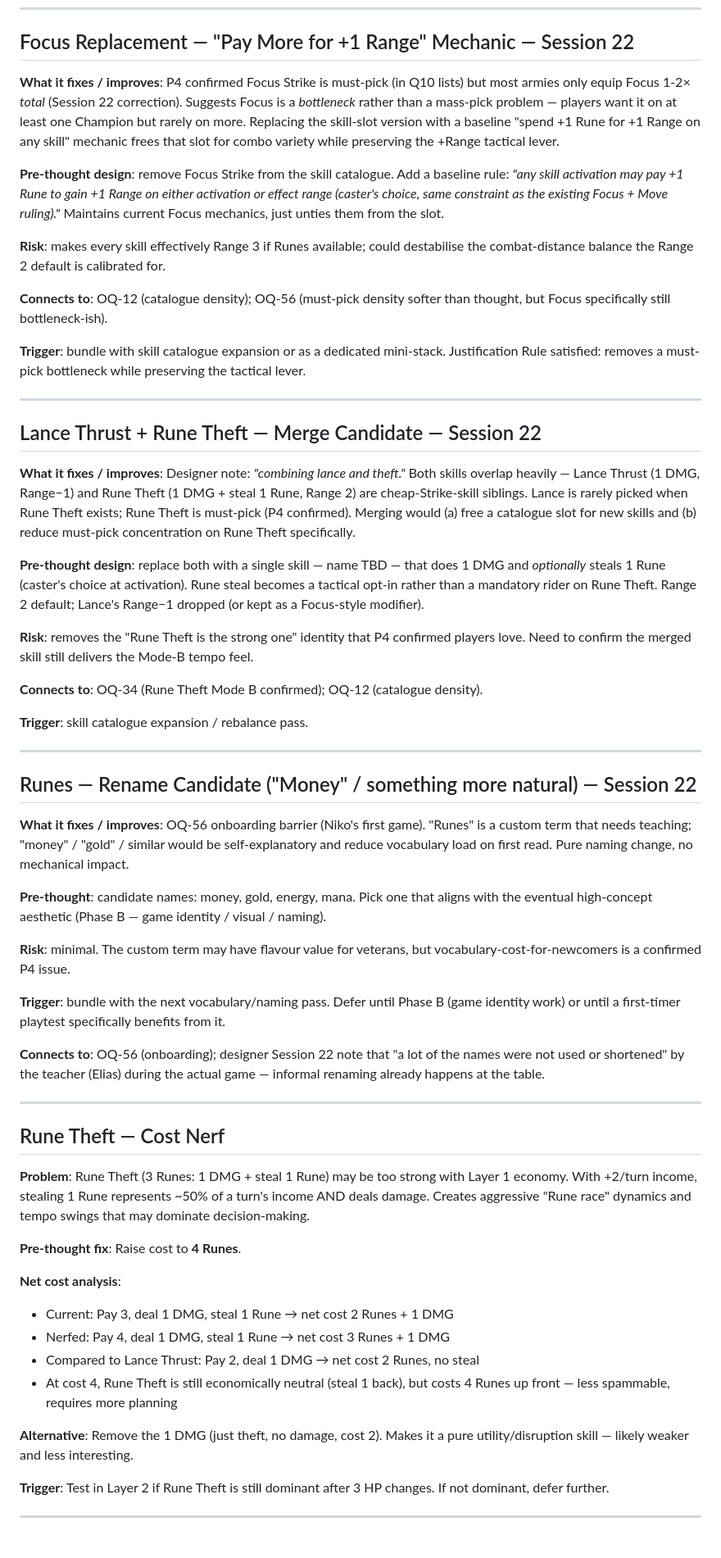
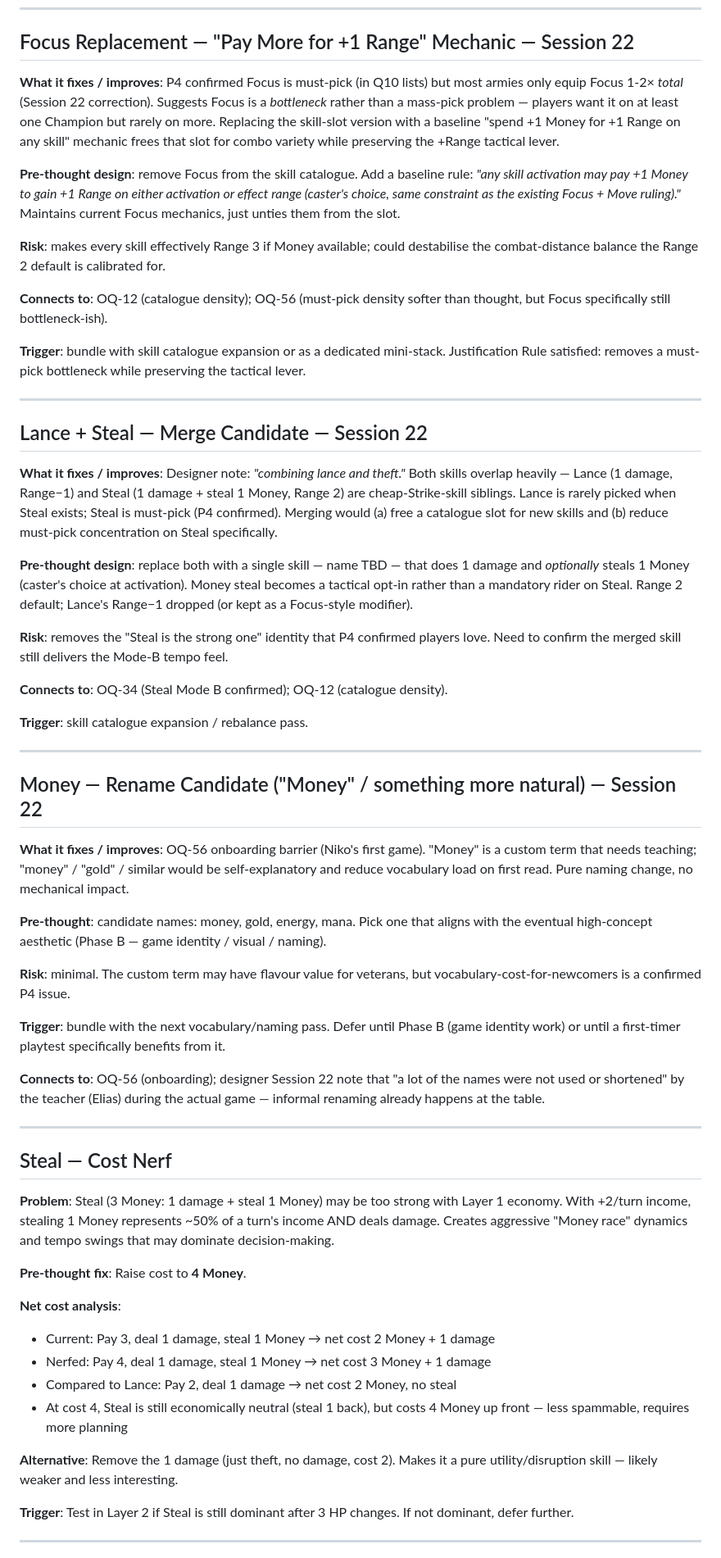
Before and after one commit to lultoni/board-game-project, a Markdown page: docs/backpocket.md, the part around one of its changes. Shown at 82% size. Drawn GitHub-style.

```diff
--- a/docs/backpocket.md
+++ b/docs/backpocket.md
@@ -121,11 +121,11 @@ The shape is wrong, not the magnitude. Future Armor proposals must answer: "does
 
 ## Focus Replacement — "Pay More for +1 Range" Mechanic — Session 22
 
-**What it fixes / improves**: P4 confirmed Focus Strike is must-pick (in Q10 lists) but most armies only equip Focus 1-2× *total* (Session 22 correction). Suggests Focus is a *bottleneck* rather than a mass-pick problem — players want it on at least one Champion but rarely on more. Replacing the skill-slot version with a baseline "spend +1 Rune for +1 Range on any skill" mechanic frees that slot for combo variety while preserving the +Range tactical lever.
+**What it fixes / improves**: P4 confirmed Focus is must-pick (in Q10 lists) but most armies only equip Focus 1-2× *total* (Session 22 correction). Suggests Focus is a *bottleneck* rather than a mass-pick problem — players want it on at least one Champion but rarely on more. Replacing the skill-slot version with a baseline "spend +1 Money for +1 Range on any skill" mechanic frees that slot for combo variety while preserving the +Range tactical lever.
 
-**Pre-thought design**: remove Focus Strike from the skill catalogue. Add a baseline rule: *"any skill activation may pay +1 Rune to gain +1 Range on either activation or effect range (caster's choice, same constraint as the existing Focus + Move ruling)."* Maintains current Focus mechanics, just unties them from the slot.
+**Pre-thought design**: remove Focus from the skill catalogue. Add a baseline rule: *"any skill activation may pay +1 Money to gain +1 Range on either activation or effect range (caster's choice, same constraint as the existing Focus + Move ruling)."* Maintains current Focus mechanics, just unties them from the slot.
 
-**Risk**: makes every skill effectively Range 3 if Runes available; could destabilise the combat-distance balance the Range 2 default is calibrated for.
+**Risk**: makes every skill effectively Range 3 if Money available; could destabilise the combat-distance balance the Range 2 default is calibrated for.
 
 **Connects to**: OQ-12 (catalogue density); OQ-56 (must-pick density softer than thought, but Focus specifically still bottleneck-ish).
 
@@ -133,23 +133,23 @@ The shape is wrong, not the magnitude. Future Armor proposals must answer: "does
 
 ---
 
-## Lance Thrust + Rune Theft — Merge Candidate — Session 22
+## Lance + Steal — Merge Candidate — Session 22
 
-**What it fixes / improves**: Designer note: *"combining lance and theft."* Both skills overlap heavily — Lance Thrust (1 DMG, Range−1) and Rune Theft (1 DMG + steal 1 Rune, Range 2) are cheap-Strike-skill siblings. Lance is rarely picked when Rune Theft exists; Rune Theft is must-pick (P4 confirmed). Merging would (a) free a catalogue slot for new skills and (b) reduce must-pick concentration on Rune Theft specifically.
+**What it fixes / improves**: Designer note: *"combining lance and theft."* Both skills overlap heavily — Lance (1 damage, Range−1) and Steal (1 damage + steal 1 Money, Range 2) are cheap-Strike-skill siblings. Lance is rarely picked when Steal exists; Steal is must-pick (P4 confirmed). Merging would (a) free a catalogue slot for new skills and (b) reduce must-pick concentration on Steal specifically.
 
-**Pre-thought design**: replace both with a single skill — name TBD — that does 1 DMG and *optionally* steals 1 Rune (caster's choice at activation). Rune steal becomes a tactical opt-in rather than a mandatory rider on Rune Theft. Range 2 default; Lance's Range−1 dropped (or kept as a Focus-style modifier).
+**Pre-thought design**: replace both with a single skill — name TBD — that does 1 damage and *optionally* steals 1 Money (caster's choice at activation). Money steal becomes a tactical opt-in rather than a mandatory rider on Steal. Range 2 default; Lance's Range−1 dropped (or kept as a Focus-style modifier).
 
-**Risk**: removes the "Rune Theft is the strong one" identity that P4 confirmed players love. Need to confirm the merged skill still delivers the Mode-B tempo feel.
+**Risk**: removes the "Steal is the strong one" identity that P4 confirmed players love. Need to confirm the merged skill still delivers the Mode-B tempo feel.
 
-**Connects to**: OQ-34 (Rune Theft Mode B confirmed); OQ-12 (catalogue density).
+**Connects to**: OQ-34 (Steal Mode B confirmed); OQ-12 (catalogue density).
 
 **Trigger**: skill catalogue expansion / rebalance pass.
 
 ---
 
-## Runes — Rename Candidate ("Money" / something more natural) — Session 22
+## Money — Rename Candidate ("Money" / something more natural) — Session 22
 
-**What it fixes / improves**: OQ-56 onboarding barrier (Niko's first game). "Runes" is a custom term that needs teaching; "money" / "gold" / similar would be self-explanatory and reduce vocabulary load on first read. Pure naming change, no mechanical impact.
+**What it fixes / improves**: OQ-56 onboarding barrier (Niko's first game). "Money" is a custom term that needs teaching; "money" / "gold" / similar would be self-explanatory and reduce vocabulary load on first read. Pure naming change, no mechanical impact.
 
 **Pre-thought**: candidate names: money, gold, energy, mana. Pick one that aligns with the eventual high-concept aesthetic (Phase B — game identity / visual / naming).
 
@@ -161,21 +161,21 @@ The shape is wrong, not the magnitude. Future Armor proposals must answer: "does
 
 ---
 
-## Rune Theft — Cost Nerf
+## Steal — Cost Nerf
 
-**Problem**: Rune Theft (3 Runes: 1 DMG + steal 1 Rune) may be too strong with Layer 1 economy. With +2/turn income, stealing 1 Rune represents ~50% of a turn's income AND deals damage. Creates aggressive "Rune race" dynamics and tempo swings that may dominate decision-making.
+**Problem**: Steal (3 Money: 1 damage + steal 1 Money) may be too strong with Layer 1 economy. With +2/turn income, stealing 1 Money represents ~50% of a turn's income AND deals damage. Creates aggressive "Money race" dynamics and tempo swings that may dominate decision-making.
 
-**Pre-thought fix**: Raise cost to **4 Runes**.
+**Pre-thought fix**: Raise cost to **4 Money**.
 
 **Net cost analysis**:
-- Current: Pay 3, deal 1 DMG, steal 1 Rune → net cost 2 Runes + 1 DMG
-- Nerfed: Pay 4, deal 1 DMG, steal 1 Rune → net cost 3 Runes + 1 DMG
-- Compared to Lance Thrust: Pay 2, deal 1 DMG → net cost 2 Runes, no steal
-- At cost 4, Rune Theft is still economically neutral (steal 1 back), but costs 4 Runes up front — less spammable, requires more planning
+- Current: Pay 3, deal 1 damage, steal 1 Money → net cost 2 Money + 1 damage
+- Nerfed: Pay 4, deal 1 damage, steal 1 Money → net cost 3 Money + 1 damage
+- Compared to Lance: Pay 2, deal 1 damage → net cost 2 Money, no steal
+- At cost 4, Steal is still economically neutral (steal 1 back), but costs 4 Money up front — less spammable, requires more planning
 
-**Alternative**: Remove the 1 DMG (just theft, no damage, cost 2). Makes it a pure utility/disruption skill — likely weaker and less interesting.
+**Alternative**: Remove the 1 damage (just theft, no damage, cost 2). Makes it a pure utility/disruption skill — likely weaker and less interesting.
 
-**Trigger**: Test in Layer 2 if Rune Theft is still dominant after 3 HP changes. If not dominant, defer further.
+**Trigger**: Test in Layer 2 if Steal is still dominant after 3 HP changes. If not dominant, defer further.
 
 ---
 
```
Also changed, not shown: other parts of docs/backpocket.md (+129 -129 lines), docs/design-principles.md (+8 -8 lines), docs/systems-and-mechanics.md (+48 -48 lines).
